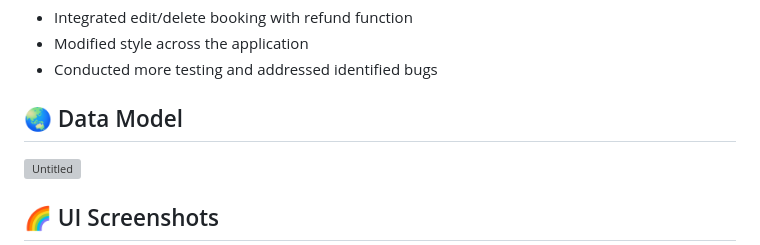
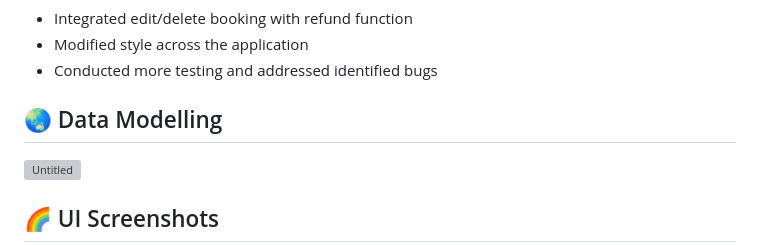
Before and after one commit to nayxie/VenueEventManagement-Oct2023, a Markdown page: README.md, the part around the change. GitHub-like rendering; grey boxes are pictures that could not be loaded.

```diff
--- a/README.md
+++ b/README.md
@@ -76,7 +76,7 @@ admin1 (pw:admin1); planner1 (pw:planner1); customer1 (pw:customer1)
 - Modified style across the application
 - Conducted more testing and addressed identified bugs
 
-## :earth_asia: Data Model
+## :earth_asia: Data Modelling
 
 ![Untitled](https://github.com/nayxie/venue-event-management/assets/132120896/4d5e753b-b731-4433-a68f-aa2d20059853)
 
```
